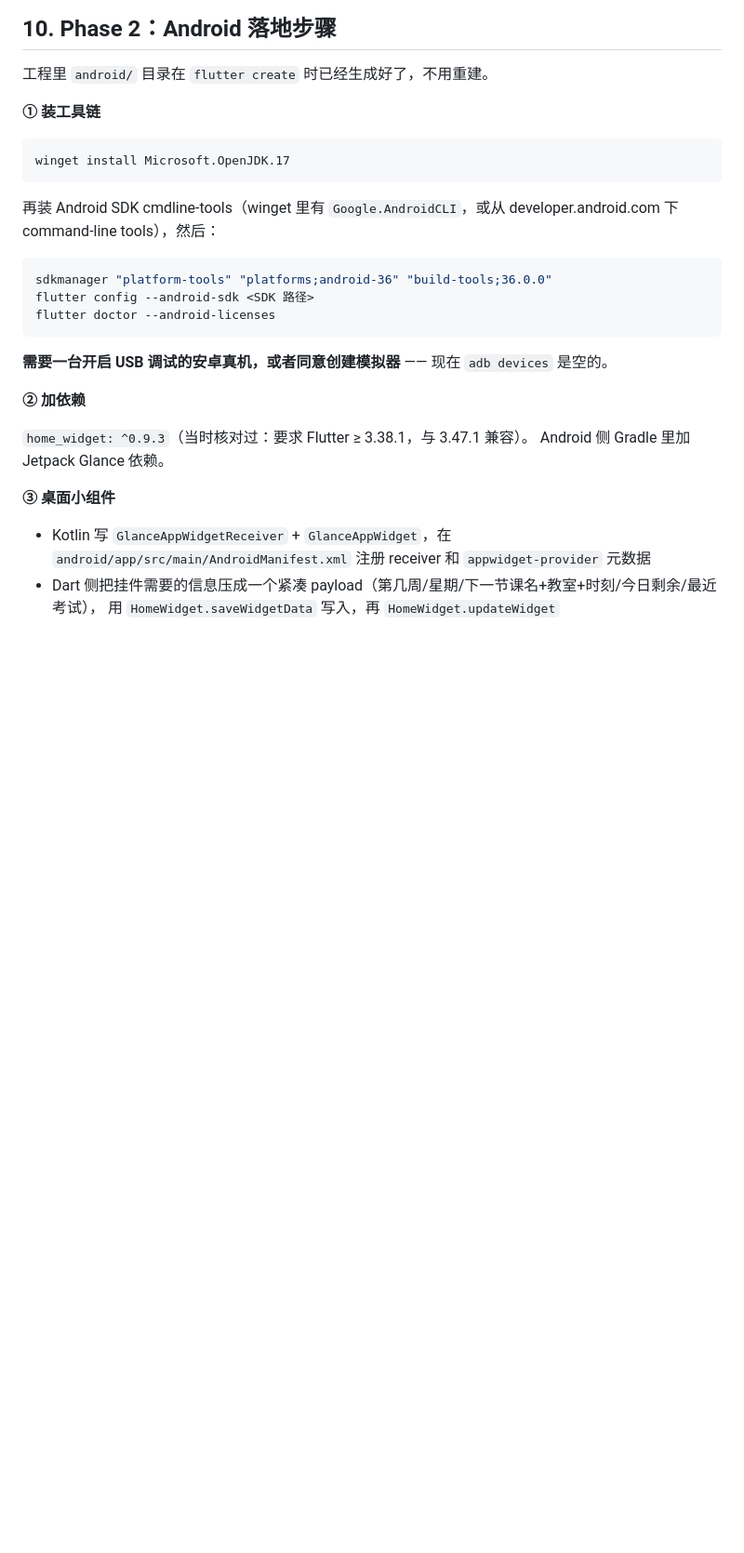
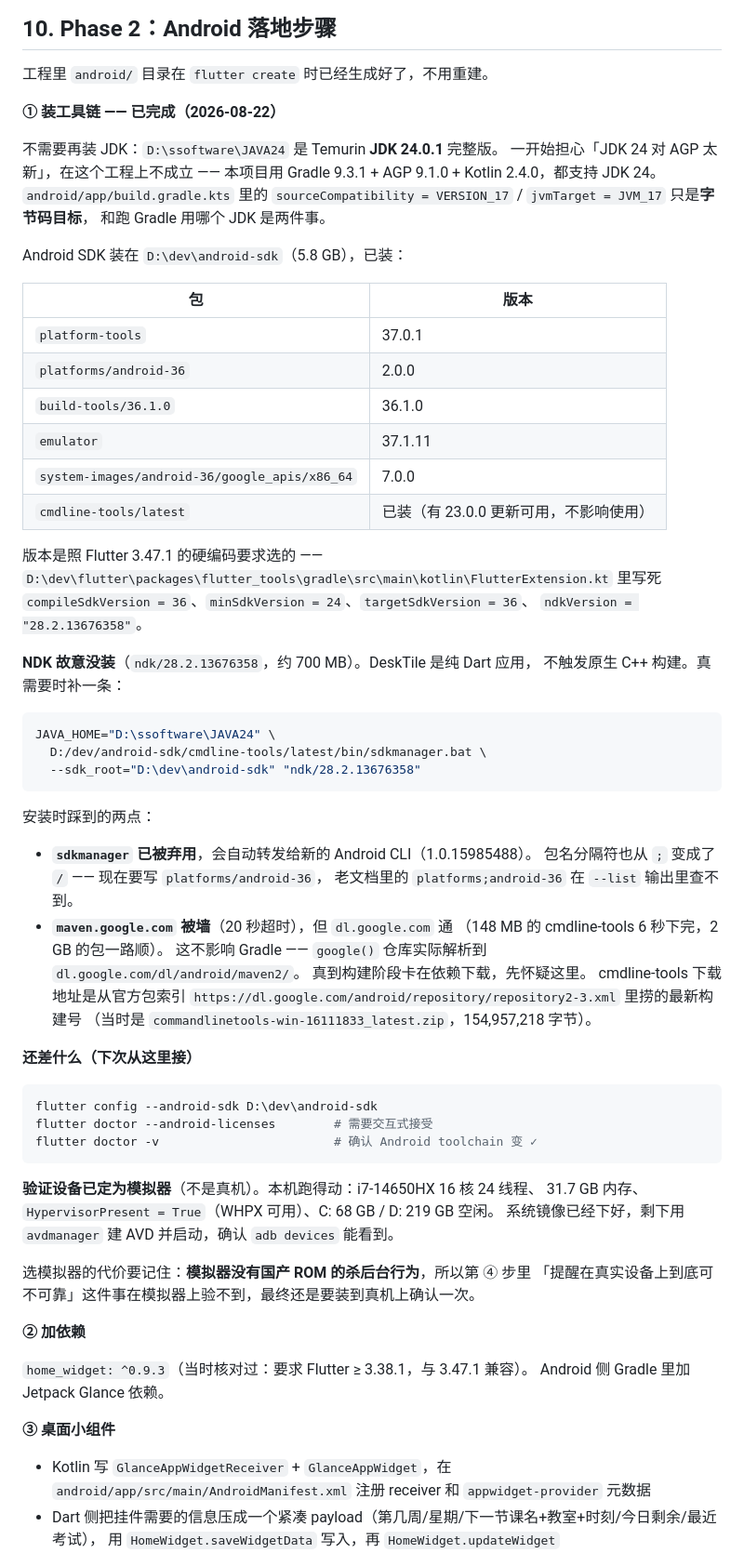
Before and after one commit to GodBook/DeskTile, a Markdown page: HANDOVER.md, the part around one of its changes. Shown at 93% size. Drawn GitHub-style; blank space fills up the shorter version.

Commit message:
docs: 记录 Android 环境就绪进度与仓库/发布状态
§0 现状：拆成 Windows 端（已发布）与 Android 端（环境就绪、代码未动），
       并指明下次接手的第一件事
§0.1 新增：git 仓库、SSH remote 的原因、v1.0.0 标签与 Release 位置
§1.1 环境表：JDK 24.0.1 与 Android SDK 已装的实际路径；
       说明 flutter doctor 的 Android 一项为何仍报 ✗
§10 ①：从「待办」改写为「已完成」，含
       - 已装包清单与版本（对齐 FlutterExtension.kt 的硬编码要求）
       - 为什么 JDK 24 在本工程可用（Gradle 9.3.1 / AGP 9.1.0）
       - 为什么故意不装 NDK，以及需要时的补装命令
       - sdkmanager 已弃用、包名分隔符从 ; 变成 /
       - maven.google.com 被墙但 dl.google.com 通
       - 剩下的三条命令，以及选模拟器验不到国产 ROM 杀后台的代价

Co-Authored-By: Claude Opus 5 (1M context) <noreply@anthropic.com>

````diff
--- a/HANDOVER.md
+++ b/HANDOVER.md
@@ -550,22 +582,66 @@ Windows 侧两个细节：
 
 工程里 `android/` 目录在 `flutter create` 时已经生成好了，不用重建。
 
-**① 装工具链**
+**① 装工具链 —— 已完成（2026-08-22）**
 
-```bat
-winget install Microsoft.OpenJDK.17
+不需要再装 JDK：`D:\ssoftware\JAVA24` 是 Temurin **JDK 24.0.1** 完整版。
+一开始担心「JDK 24 对 AGP 太新」，在这个工程上不成立 —— 本项目用 Gradle 9.3.1 +
+AGP 9.1.0 + Kotlin 2.4.0，都支持 JDK 24。`android/app/build.gradle.kts` 里的
+`sourceCompatibility = VERSION_17` / `jvmTarget = JVM_17` 只是**字节码目标**，
+和跑 Gradle 用哪个 JDK 是两件事。
+
+Android SDK 装在 `D:\dev\android-sdk`（5.8 GB），已装：
+
+| 包 | 版本 |
+|---|---|
+| `platform-tools` | 37.0.1 |
+| `platforms/android-36` | 2.0.0 |
+| `build-tools/36.1.0` | 36.1.0 |
+| `emulator` | 37.1.11 |
+| `system-images/android-36/google_apis/x86_64` | 7.0.0 |
+| `cmdline-tools/latest` | 已装（有 23.0.0 更新可用，不影响使用） |
+
+版本是照 Flutter 3.47.1 的硬编码要求选的 ——
+`D:\dev\flutter\packages\flutter_tools\gradle\src\main\kotlin\FlutterExtension.kt`
+里写死 `compileSdkVersion = 36`、`minSdkVersion = 24`、`targetSdkVersion = 36`、
+`ndkVersion = "28.2.13676358"`。
+
+**NDK 故意没装**（`ndk/28.2.13676358`，约 700 MB）。DeskTile 是纯 Dart 应用，
+不触发原生 C++ 构建。真需要时补一条：
+
+```bash
+JAVA_HOME="D:\ssoftware\JAVA24" \
+  D:/dev/android-sdk/cmdline-tools/latest/bin/sdkmanager.bat \
+  --sdk_root="D:\dev\android-sdk" "ndk/28.2.13676358"
 ```
 
-再装 Android SDK cmdline-tools（winget 里有 `Google.AndroidCLI`，或从
-developer.android.com 下 command-line tools），然后：
+安装时踩到的两点：
+
+- **`sdkmanager` 已被弃用**，会自动转发给新的 Android CLI（1.0.15985488）。
+  包名分隔符也从 `;` 变成了 `/` —— 现在要写 `platforms/android-36`，
+  老文档里的 `platforms;android-36` 在 `--list` 输出里查不到。
+- **`maven.google.com` 被墙**（20 秒超时），但 `dl.google.com` 通
+  （148 MB 的 cmdline-tools 6 秒下完，2 GB 的包一路顺）。
+  这不影响 Gradle —— `google()` 仓库实际解析到 `dl.google.com/dl/android/maven2/`。
+  真到构建阶段卡在依赖下载，先怀疑这里。
+  cmdline-tools 下载地址是从官方包索引
+  `https://dl.google.com/android/repository/repository2-3.xml` 里捞的最新构建号
+  （当时是 `commandlinetools-win-16111833_latest.zip`，154,957,218 字节）。
+
+**还差什么（下次从这里接）**
 
 ```bash
-sdkmanager "platform-tools" "platforms;android-36" "build-tools;36.0.0"
-flutter config --android-sdk <SDK 路径>
-flutter doctor --android-licenses
+flutter config --android-sdk D:\dev\android-sdk
+flutter doctor --android-licenses        # 需要交互式接受
+flutter doctor -v                        # 确认 Android toolchain 变 ✓
 ```
 
-**需要一台开启 USB 调试的安卓真机，或者同意创建模拟器** —— 现在 `adb devices` 是空的。
+**验证设备已定为模拟器**（不是真机）。本机跑得动：i7-14650HX 16 核 24 线程、
+31.7 GB 内存、`HypervisorPresent = True`（WHPX 可用）、C: 68 GB / D: 219 GB 空闲。
+系统镜像已经下好，剩下用 `avdmanager` 建 AVD 并启动，确认 `adb devices` 能看到。
+
+选模拟器的代价要记住：**模拟器没有国产 ROM 的杀后台行为**，所以第 ④ 步里
+「提醒在真实设备上到底可不可靠」这件事在模拟器上验不到，最终还是要装到真机上确认一次。
 
 **② 加依赖**
 
````
Also changed, not shown: other parts of HANDOVER.md (+38 -6 lines).
